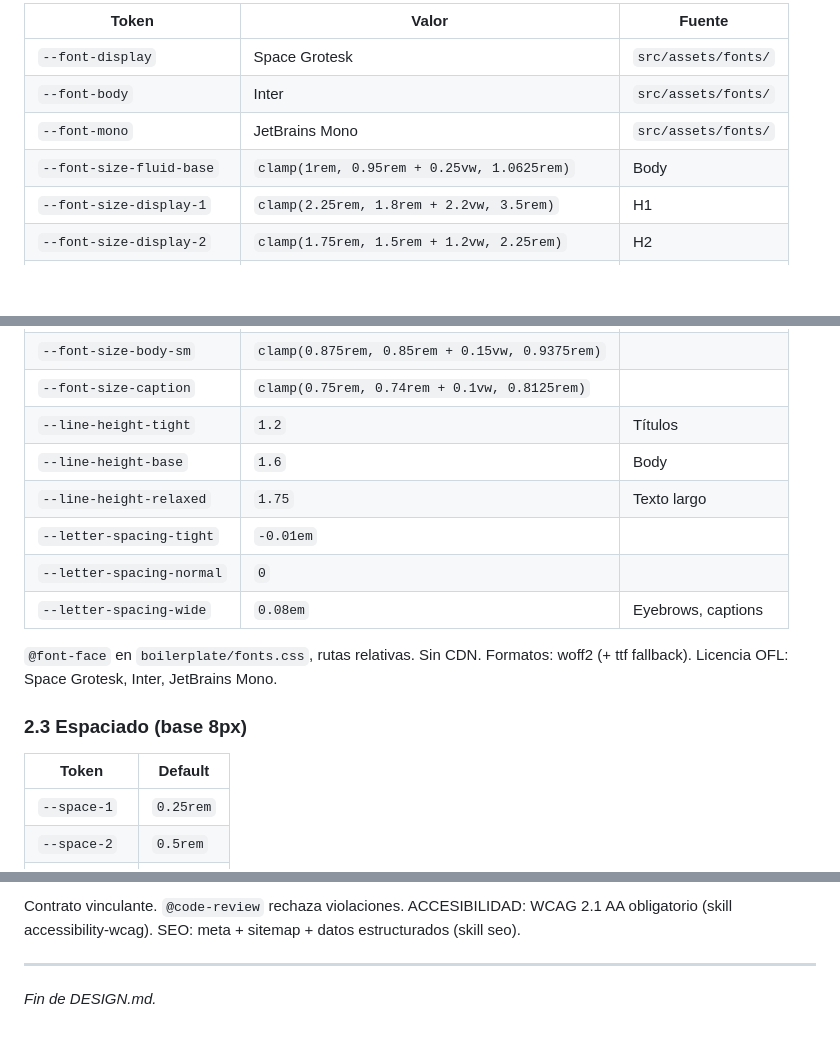
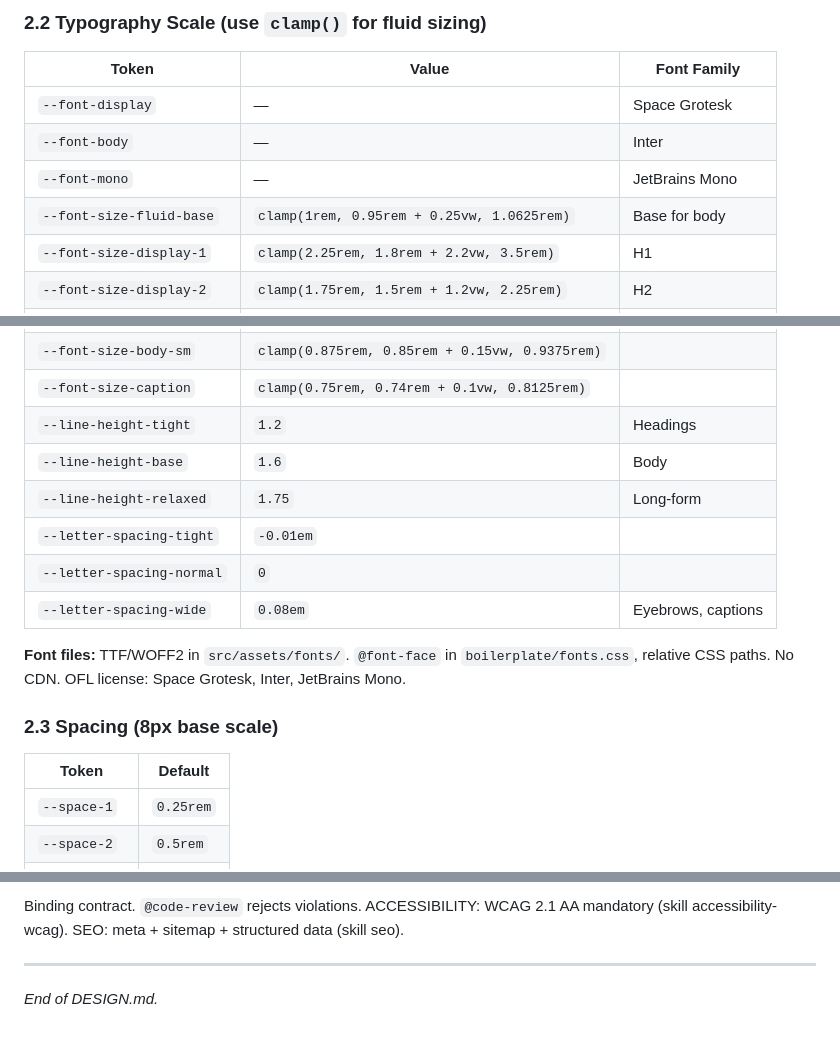
Before and after one commit to KiKDraS/opencode-tutorial, a Markdown page: DESIGN.md, 3 parts joined by grey strips. Drawn GitHub-style; blank space fills up the shorter version.

```diff
--- a/DESIGN.md
+++ b/DESIGN.md
@@ -59,10 +59,12 @@ Modo oscuro: `@media (prefers-color-scheme: dark) { :root { ... } }`. Solo token
 
-| Token | Valor | Fuente |
-|---|---|---|
-| `--font-display` | Space Grotesk | `src/assets/fonts/` |
-| `--font-body` | Inter | `src/assets/fonts/` |
-| `--font-mono` | JetBrains Mono | `src/assets/fonts/` |
-| `--font-size-fluid-base` | `clamp(1rem, 0.95rem + 0.25vw, 1.0625rem)` | Body |
+### 2.2 Typography Scale (use `clamp()` for fluid sizing)
+
+| Token | Value | Font Family |
+|-------|-------|-------------|
+| `--font-display` | — | Space Grotesk |
+| `--font-body` | — | Inter |
+| `--font-mono` | — | JetBrains Mono |
+| `--font-size-fluid-base` | `clamp(1rem, 0.95rem + 0.25vw, 1.0625rem)` | Base for body |
 | `--font-size-display-1` | `clamp(2.25rem, 1.8rem + 2.2vw, 3.5rem)` | H1 |
 | `--font-size-display-2` | `clamp(1.75rem, 1.5rem + 1.2vw, 2.25rem)` | H2 |
 | `--font-size-display-3` | `clamp(1.375rem, 1.25rem + 0.6vw, 1.625rem)` | H3 |
@@ -72,19 +74,19 @@ Modo oscuro: `@media (prefers-color-scheme: dark) { :root { ... } }`. Solo token
 | `--font-size-body` | `var(--font-size-fluid-base)` | |
 | `--font-size-body-sm` | `clamp(0.875rem, 0.85rem + 0.15vw, 0.9375rem)` | |
 | `--font-size-caption` | `clamp(0.75rem, 0.74rem + 0.1vw, 0.8125rem)` | |
-| `--line-height-tight` | `1.2` | Títulos |
+| `--line-height-tight` | `1.2` | Headings |
 | `--line-height-base` | `1.6` | Body |
-| `--line-height-relaxed` | `1.75` | Texto largo |
+| `--line-height-relaxed` | `1.75` | Long-form |
 | `--letter-spacing-tight` | `-0.01em` | |
 | `--letter-spacing-normal` | `0` | |
 | `--letter-spacing-wide` | `0.08em` | Eyebrows, captions |
 
-`@font-face` en `boilerplate/fonts.css`, rutas relativas. Sin CDN. Formatos: woff2 (+ ttf fallback). Licencia OFL: Space Grotesk, Inter, JetBrains Mono.
+**Font files:** TTF/WOFF2 in `src/assets/fonts/`. `@font-face` in `boilerplate/fonts.css`, relative CSS paths. No CDN. OFL license: Space Grotesk, Inter, JetBrains Mono.
 
-### 2.3 Espaciado (base 8px)
+### 2.3 Spacing (8px base scale)
 
 | Token | Default |
-|---|---|
+|-------|---------|
 | `--space-1` | `0.25rem` |
 | `--space-2` | `0.5rem` |
 | `--space-3` | `0.75rem` |
@@ -153,6 +155,6 @@ Layout: `layout/*.css` (grid shell sidebar+article, breakpoints 1024/768).
 
-Contrato vinculante. `@code-review` rechaza violaciones. ACCESIBILIDAD: WCAG 2.1 AA obligatorio (skill accessibility-wcag). SEO: meta + sitemap + datos estructurados (skill seo).
+Binding contract. `@code-review` rejects violations. ACCESSIBILITY: WCAG 2.1 AA mandatory (skill accessibility-wcag). SEO: meta + sitemap + structured data (skill seo).
 
 ---
 
-*Fin de DESIGN.md.*
+*End of DESIGN.md.*
```
Also changed, not shown: other parts of DESIGN.md (+76 -76 lines), AGENTS.md (+12 -12 lines), SPEC.md (+54 -52 lines).
